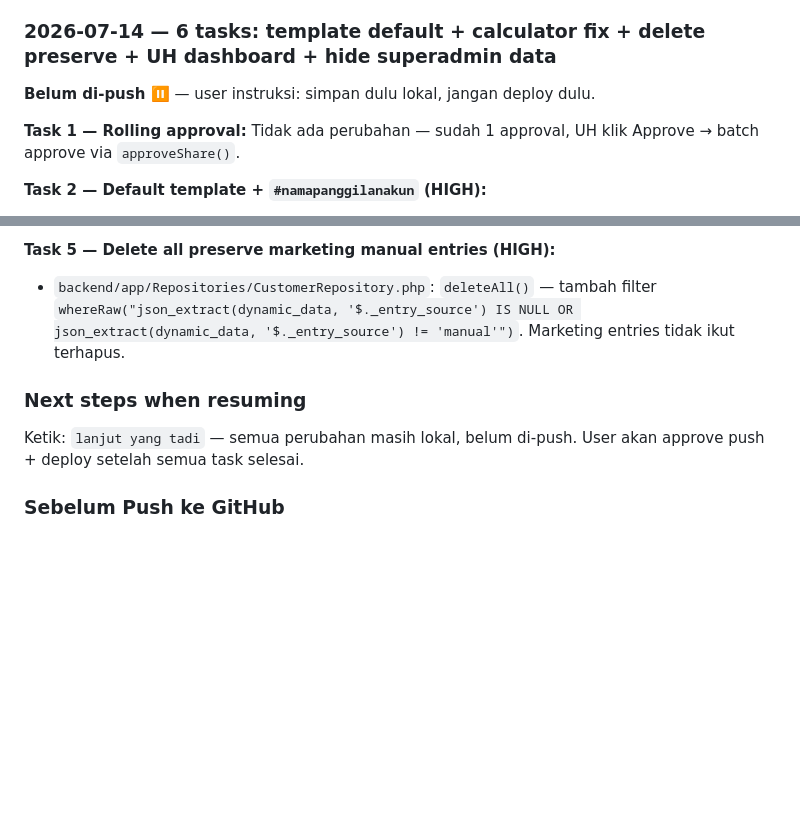
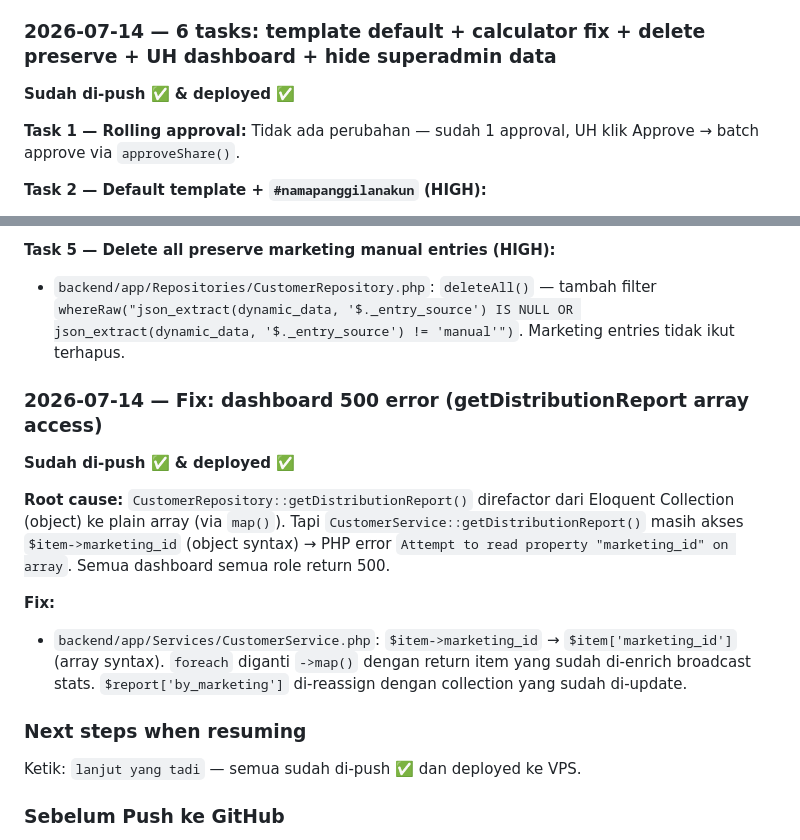
Before and after one commit to addinyas/fif-broadcast, a Markdown page: AGENTS.md, 2 parts joined by grey strips. GitHub-like rendering; blank space fills up the shorter version.

Commit message:
chore: update AGENTS.md with dashboard fix session

```diff
--- a/AGENTS.md
+++ b/AGENTS.md
@@ -1192,7 +1192,7 @@ Ketik: `lanjut yang tadi` — semua sudah di-push ✅ dan deployed ke VPS.
 
 ### 2026-07-14 — 6 tasks: template default + calculator fix + delete preserve + UH dashboard + hide superadmin data
 
-**Belum di-push ⏸️** — user instruksi: simpan dulu lokal, jangan deploy dulu.
+**Sudah di-push ✅ & deployed ✅**
 
 **Task 1 — Rolling approval:** Tidak ada perubahan — sudah 1 approval, UH klik Approve → batch approve via `approveShare()`.
 
@@ -1218,8 +1218,18 @@ Ketik: `lanjut yang tadi` — semua sudah di-push ✅ dan deployed ke VPS.
 **Task 5 — Delete all preserve marketing manual entries (HIGH):**
 - `backend/app/Repositories/CustomerRepository.php`: `deleteAll()` — tambah filter `whereRaw("json_extract(dynamic_data, '$._entry_source') IS NULL OR json_extract(dynamic_data, '$._entry_source') != 'manual'")`. Marketing entries tidak ikut terhapus.
 
+### 2026-07-14 — Fix: dashboard 500 error (getDistributionReport array access)
+
+**Sudah di-push ✅ & deployed ✅**
+
+**Root cause:**
+`CustomerRepository::getDistributionReport()` direfactor dari Eloquent Collection (object) ke plain array (via `map()`). Tapi `CustomerService::getDistributionReport()` masih akses `$item->marketing_id` (object syntax) → PHP error `Attempt to read property "marketing_id" on array`. Semua dashboard semua role return 500.
+
+**Fix:**
+- `backend/app/Services/CustomerService.php`: `$item->marketing_id` → `$item['marketing_id']` (array syntax). `foreach` diganti `->map()` dengan return item yang sudah di-enrich broadcast stats. `$report['by_marketing']` di-reassign dengan collection yang sudah di-update.
+
 ### Next steps when resuming
-Ketik: `lanjut yang tadi` — semua perubahan masih lokal, belum di-push. User akan approve push + deploy setelah semua task selesai.
+Ketik: `lanjut yang tadi` — semua sudah di-push ✅ dan deployed ke VPS.
 
 ### Sebelum Push ke GitHub
 1. Cek status: `git status` dan `git diff`
```
